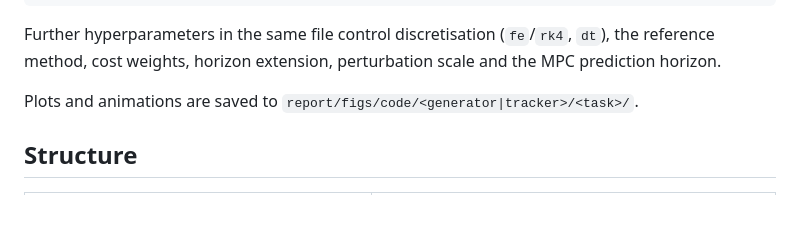
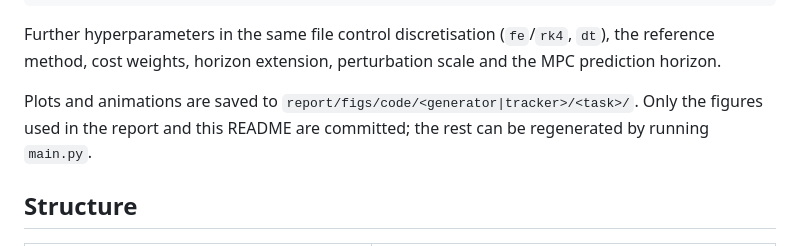
Before and after one commit to giacomo2k2/optcon-flexible-arm, a Markdown page: README.md, the part around the change. Rendered like a GitHub page; blank space fills up the shorter version.

Commit message:
README: note on regenerated figures

```diff
--- a/README.md
+++ b/README.md
@@ -53,7 +53,7 @@ TASKS = ['swing_up', 'elbow_up', 'swing_down', 'complex_maneuver']
 
 Further hyperparameters in the same file control discretisation (`fe`/`rk4`, `dt`), the reference method, cost weights, horizon extension, perturbation scale and the MPC prediction horizon.
 
-Plots and animations are saved to `report/figs/code/<generator|tracker>/<task>/`.
+Plots and animations are saved to `report/figs/code/<generator|tracker>/<task>/`. Only the figures used in the report and this README are committed; the rest can be regenerated by running `main.py`.
 
 ## Structure
 
```
